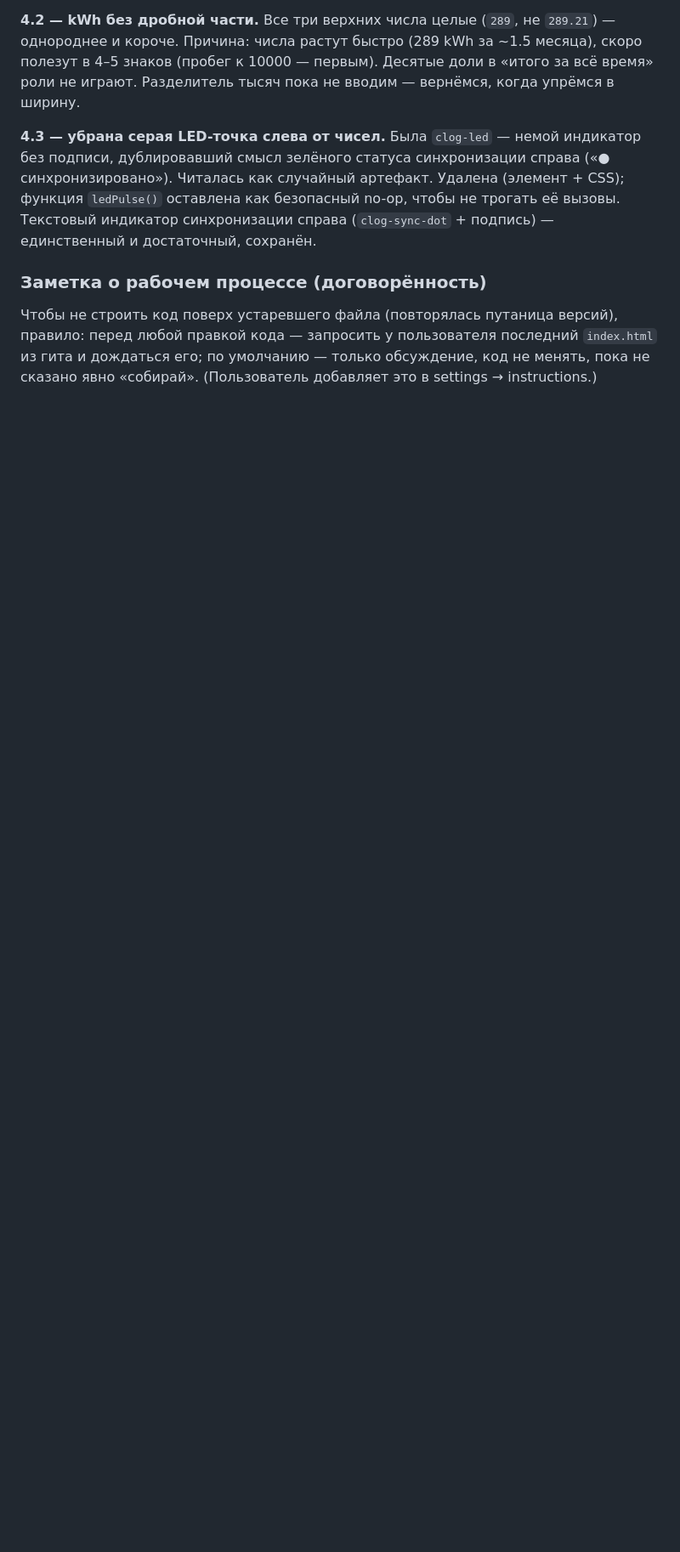
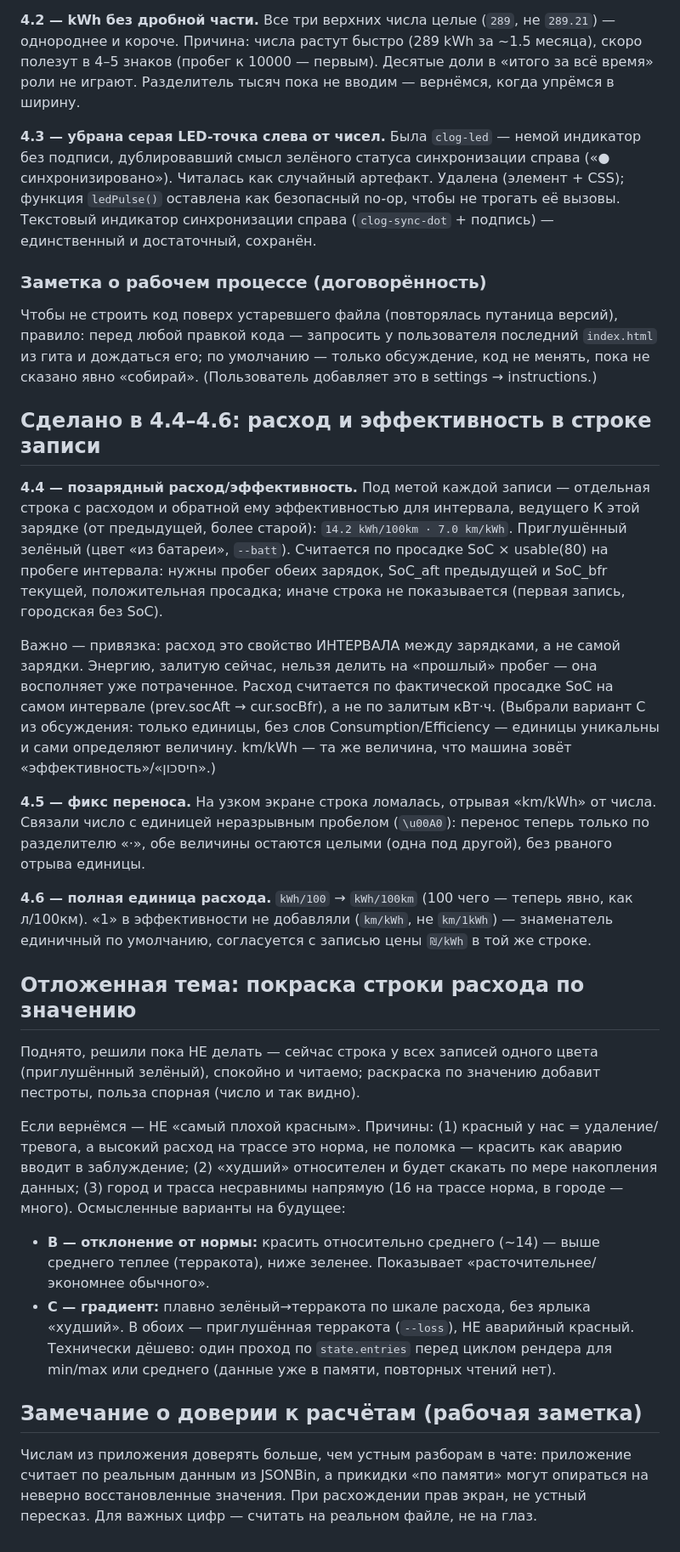
Before and after one commit to IlyaGinz/charging-log, a Markdown page: charging_log.md, the part around the change. Shown at 85% size. Rendered like a GitHub page; blank space fills up the shorter version.

Commit message:
md for 4.6

```diff
--- a/charging_log.md
+++ b/charging_log.md
@@ -276,3 +276,45 @@
 перед любой правкой кода — запросить у пользователя последний `index.html` из гита и дождаться его;
 по умолчанию — только обсуждение, код не менять, пока не сказано явно «собирай».
 (Пользователь добавляет это в settings → instructions.)
+
+## Сделано в 4.4–4.6: расход и эффективность в строке записи
+
+**4.4 — позарядный расход/эффективность.** Под метой каждой записи — отдельная строка с расходом
+и обратной ему эффективностью для интервала, ведущего К этой зарядке (от предыдущей, более старой):
+`14.2 kWh/100km · 7.0 km/kWh`. Приглушённый зелёный (цвет «из батареи», `--batt`). Считается по
+просадке SoC × usable(80) на пробеге интервала: нужны пробег обеих зарядок, SoC_aft предыдущей и
+SoC_bfr текущей, положительная просадка; иначе строка не показывается (первая запись, городская без SoC).
+
+Важно — привязка: расход это свойство ИНТЕРВАЛА между зарядками, а не самой зарядки. Энергию,
+залитую сейчас, нельзя делить на «прошлый» пробег — она восполняет уже потраченное. Расход считается
+по фактической просадке SoC на самом интервале (prev.socAft → cur.socBfr), а не по залитым кВт·ч.
+(Выбрали вариант C из обсуждения: только единицы, без слов Consumption/Efficiency — единицы уникальны
+и сами определяют величину. km/kWh — та же величина, что машина зовёт «эффективность»/«חיסכון».)
+
+**4.5 — фикс переноса.** На узком экране строка ломалась, отрывая «km/kWh» от числа. Связали число
+с единицей неразрывным пробелом (`\u00A0`): перенос теперь только по разделителю «·», обе величины
+остаются целыми (одна под другой), без рваного отрыва единицы.
+
+**4.6 — полная единица расхода.** `kWh/100` → `kWh/100km` (100 чего — теперь явно, как л/100км).
+«1» в эффективности не добавляли (`km/kWh`, не `km/1kWh`) — знаменатель единичный по умолчанию,
+согласуется с записью цены `₪/kWh` в той же строке.
+
+## Отложенная тема: покраска строки расхода по значению
+
+Поднято, решили пока НЕ делать — сейчас строка у всех записей одного цвета (приглушённый зелёный),
+спокойно и читаемо; раскраска по значению добавит пестроты, польза спорная (число и так видно).
+
+Если вернёмся — НЕ «самый плохой красным». Причины: (1) красный у нас = удаление/тревога, а высокий
+расход на трассе это норма, не поломка — красить как аварию вводит в заблуждение; (2) «худший»
+относителен и будет скакать по мере накопления данных; (3) город и трасса несравнимы напрямую
+(16 на трассе норма, в городе — много). Осмысленные варианты на будущее:
+- **B — отклонение от нормы:** красить относительно среднего (~14) — выше среднего теплее (терракота),
+  ниже зеленее. Показывает «расточительнее/экономнее обычного».
+- **C — градиент:** плавно зелёный→терракота по шкале расхода, без ярлыка «худший».
+В обоих — приглушённая терракота (`--loss`), НЕ аварийный красный. Технически дёшево: один проход по
+`state.entries` перед циклом рендера для min/max или среднего (данные уже в памяти, повторных чтений нет).
+
+## Замечание о доверии к расчётам (рабочая заметка)
+Числам из приложения доверять больше, чем устным разборам в чате: приложение считает по реальным данным
+из JSONBin, а прикидки «по памяти» могут опираться на неверно восстановленные значения. При расхождении
+прав экран, не устный пересказ. Для важных цифр — считать на реальном файле, не на глаз.
```
